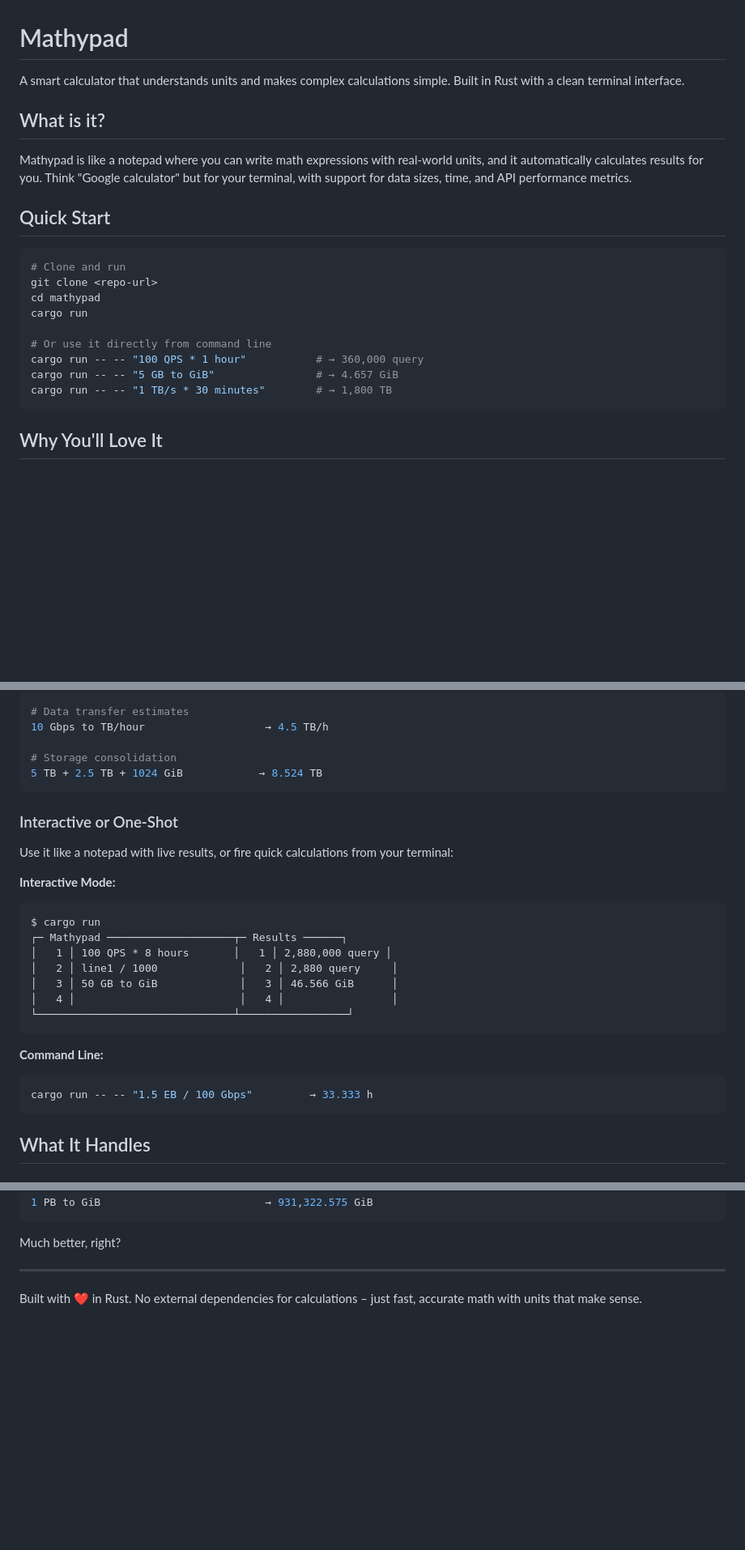
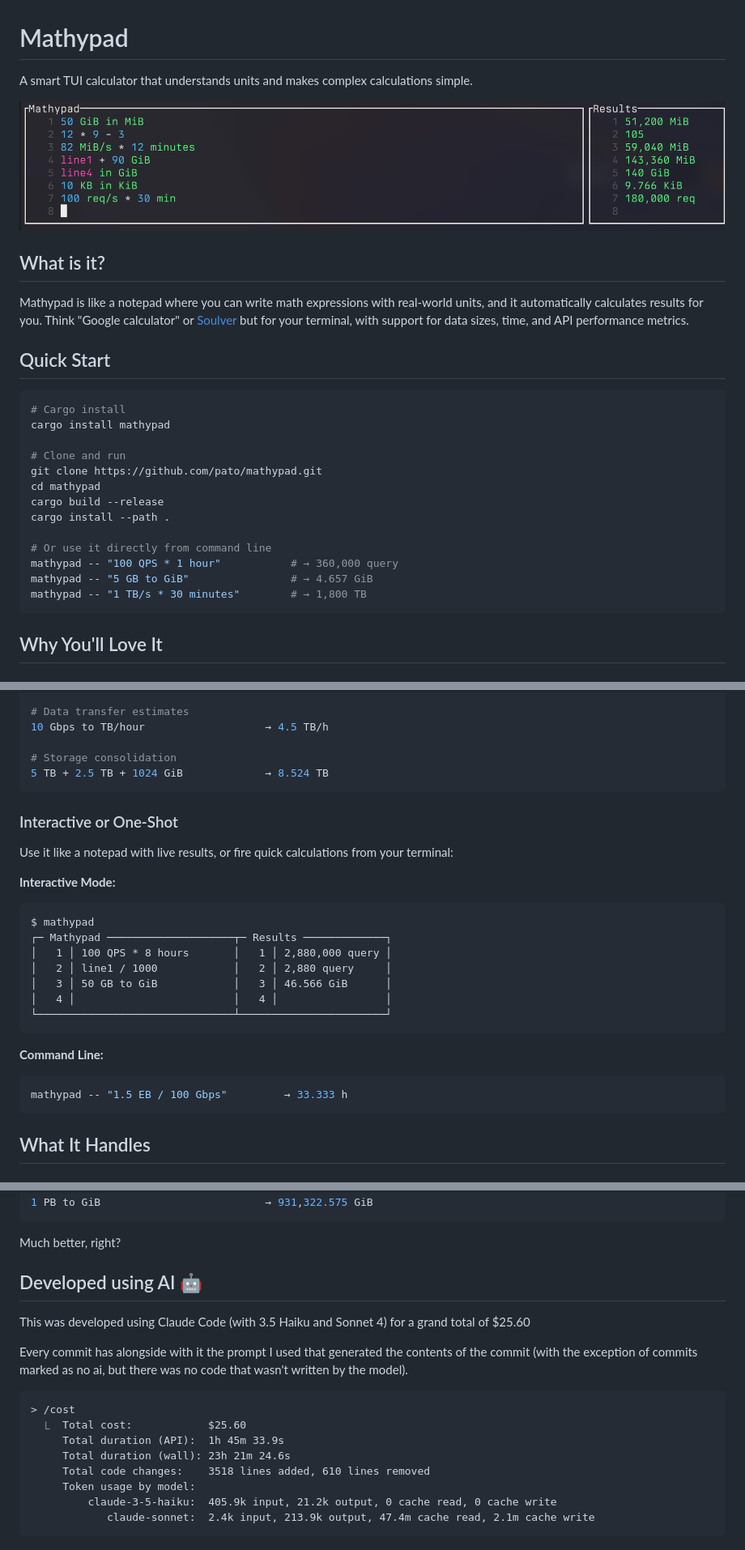
Before and after one commit to pato/mathypad, a Markdown page: README.md, 3 parts joined by grey strips. Shown: that part at 81% size. GitHub-like rendering; pictures changed too: screenshots/screen1.png (added); blank space fills up the shorter version.

Commit message:
no ai: readme changes

````diff
--- a/README.md
+++ b/README.md
@@ -1,23 +1,35 @@
 # Mathypad
 
-A smart calculator that understands units and makes complex calculations simple. Built in Rust with a clean terminal interface.
+A smart TUI calculator that understands units and makes complex calculations
+simple.
+
+![Mathypad](./screenshots/screen1.png "Mathypad")
 
 ## What is it?
 
-Mathypad is like a notepad where you can write math expressions with real-world units, and it automatically calculates results for you. Think "Google calculator" but for your terminal, with support for data sizes, time, and API performance metrics.
+Mathypad is like a notepad where you can write math expressions with real-world
+units, and it automatically calculates results for you. Think "Google
+calculator" or [Soulver][soulver] but for your terminal, with support for data
+sizes, time, and API performance metrics.
+
+[soulver]: https://soulver.app/
 
 ## Quick Start
 
 ```bash
+# Cargo install
+cargo install mathypad
+
 # Clone and run
-git clone <repo-url>
+git clone https://github.com/pato/mathypad.git
 cd mathypad
-cargo run
+cargo build --release
+cargo install --path .
 
 # Or use it directly from command line
-cargo run -- -- "100 QPS * 1 hour"           # → 360,000 query
-cargo run -- -- "5 GB to GiB"                # → 4.657 GiB
-cargo run -- -- "1 TB/s * 30 minutes"        # → 1,800 TB
+mathypad -- "100 QPS * 1 hour"           # → 360,000 query
+mathypad -- "5 GB to GiB"                # → 4.657 GiB
+mathypad -- "1 TB/s * 30 minutes"        # → 1,800 TB
 ```
 
 ## Why You'll Love It
@@ -46,7 +58,7 @@ Perfect for DevOps, data engineering, and capacity planning:
 10 Gbps to TB/hour                   → 4.5 TB/h
 
 # Storage consolidation
-5 TB + 2.5 TB + 1024 GiB            → 8.524 TB
+5 TB + 2.5 TB + 1024 GiB             → 8.524 TB
 ```
 
 ### Interactive or One-Shot
@@ -54,18 +66,18 @@ Use it like a notepad with live results, or fire quick calculations from your te
 
 **Interactive Mode:**
 ```
-$ cargo run
-┌─ Mathypad ────────────────────┬─ Results ──────┐
+$ mathypad
+┌─ Mathypad ────────────────────┬─ Results ─────────────┐
 │   1 │ 100 QPS * 8 hours       │   1 │ 2,880,000 query │
-│   2 │ line1 / 1000             │   2 │ 2,880 query     │
-│   3 │ 50 GB to GiB             │   3 │ 46.566 GiB      │
-│   4 │                          │   4 │                 │
-└───────────────────────────────┴─────────────────┘
+│   2 │ line1 / 1000            │   2 │ 2,880 query     │
+│   3 │ 50 GB to GiB            │   3 │ 46.566 GiB      │
+│   4 │                         │   4 │                 │
+└───────────────────────────────┴───────────────────────┘
 ```
 
 **Command Line:**
 ```bash
-cargo run -- -- "1.5 EB / 100 Gbps"         → 33.333 h
+mathypad -- "1.5 EB / 100 Gbps"         → 33.333 h
 ```
 
 ## What It Handles
@@ -193,6 +205,22 @@ cargo run -- -- "your calculation"   # One-shot mode
 
 Much better, right?
 
----
+## Developed using AI 🤖
 
-Built with ❤️ in Rust. No external dependencies for calculations – just fast, accurate math with units that make sense.
+This was developed using Claude Code (with 3.5 Haiku and Sonnet 4) for a grand
+total of $25.60
+
+Every commit has alongside with it the prompt I used that generated the
+contents of the commit (with the exception of commits marked as no ai, but
+there was no code that wasn't written by the model).
+
+```
+> /cost
+  ⎿  Total cost:            $25.60
+     Total duration (API):  1h 45m 33.9s
+     Total duration (wall): 23h 21m 24.6s
+     Total code changes:    3518 lines added, 610 lines removed
+     Token usage by model:
+         claude-3-5-haiku:  405.9k input, 21.2k output, 0 cache read, 0 cache write
+            claude-sonnet:  2.4k input, 213.9k output, 47.4m cache read, 2.1m cache write
+```
````
Also changed, not shown: other parts of README.md (+3 -3 lines).
